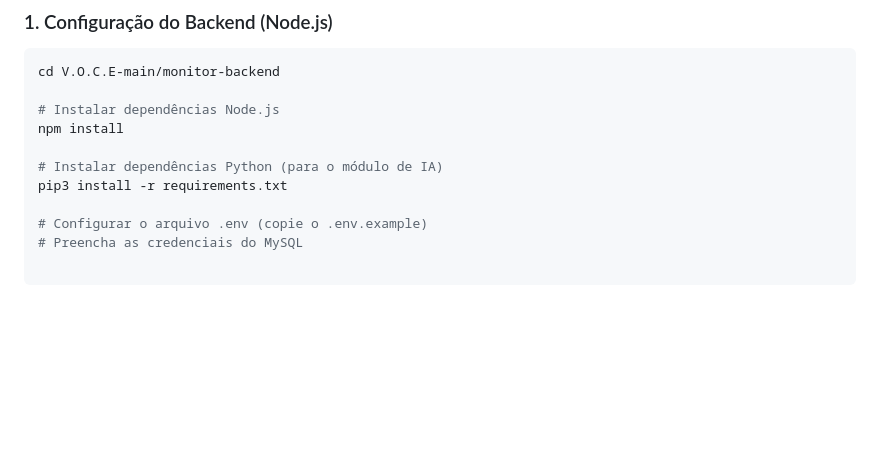
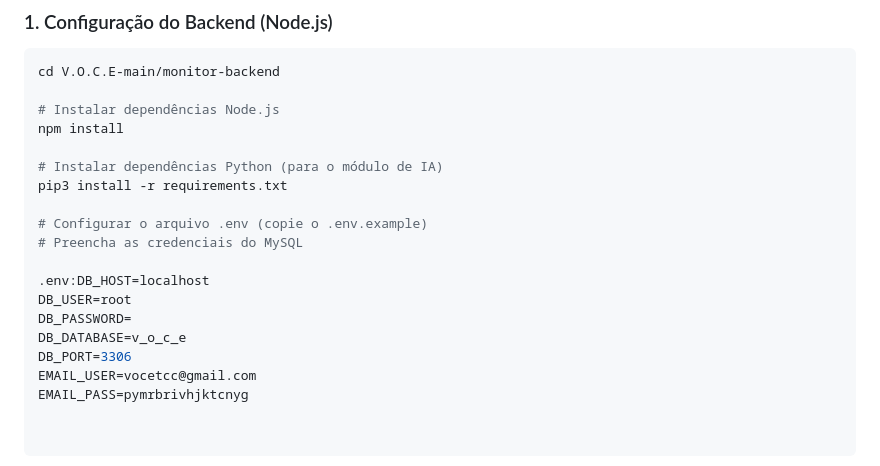
Before and after one commit to gualvesx/V.O.C.E, a Markdown page: README.md, the part around the change. Rendered like a GitHub page; blank space fills up the shorter version.

```diff
--- a/README.md
+++ b/README.md
@@ -88,3 +88,11 @@ pip3 install -r requirements.txt
 
 # Configurar o arquivo .env (copie o .env.example)
 # Preencha as credenciais do MySQL
+
+.env:DB_HOST=localhost
+DB_USER=root
+DB_PASSWORD=
+DB_DATABASE=v_o_c_e
+DB_PORT=3306
+EMAIL_USER=vocetcc@gmail.com
+EMAIL_PASS=pymrbrivhjktcnyg
```
